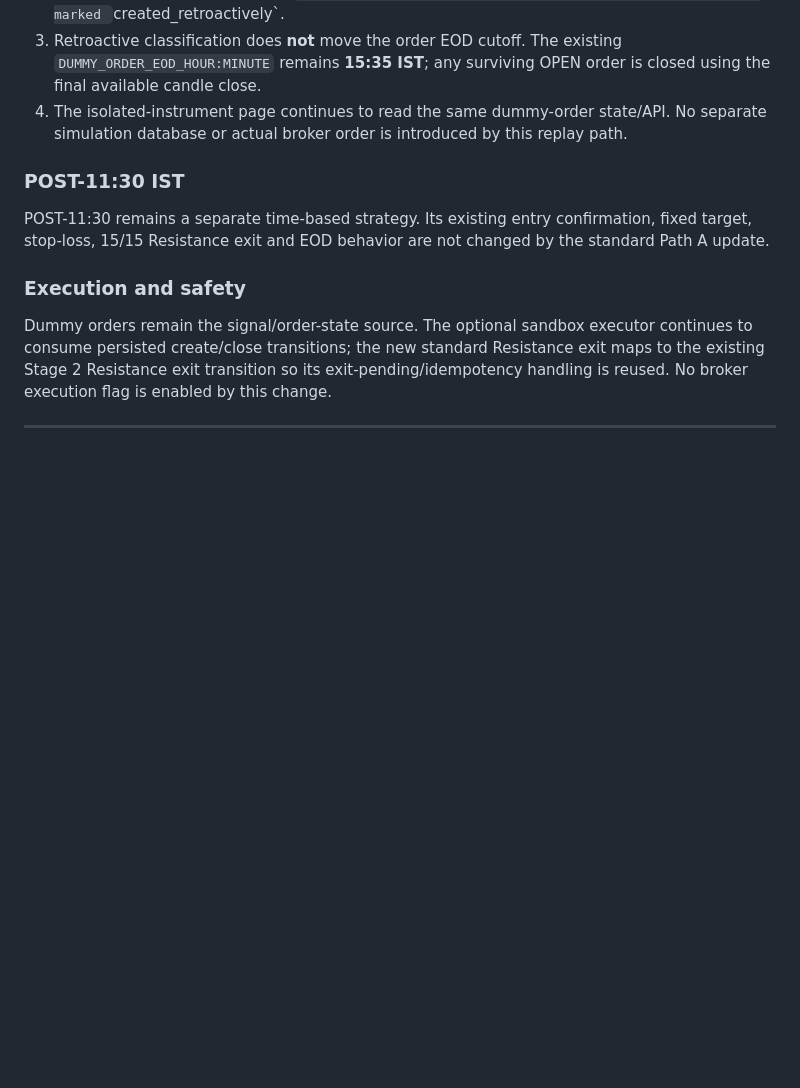
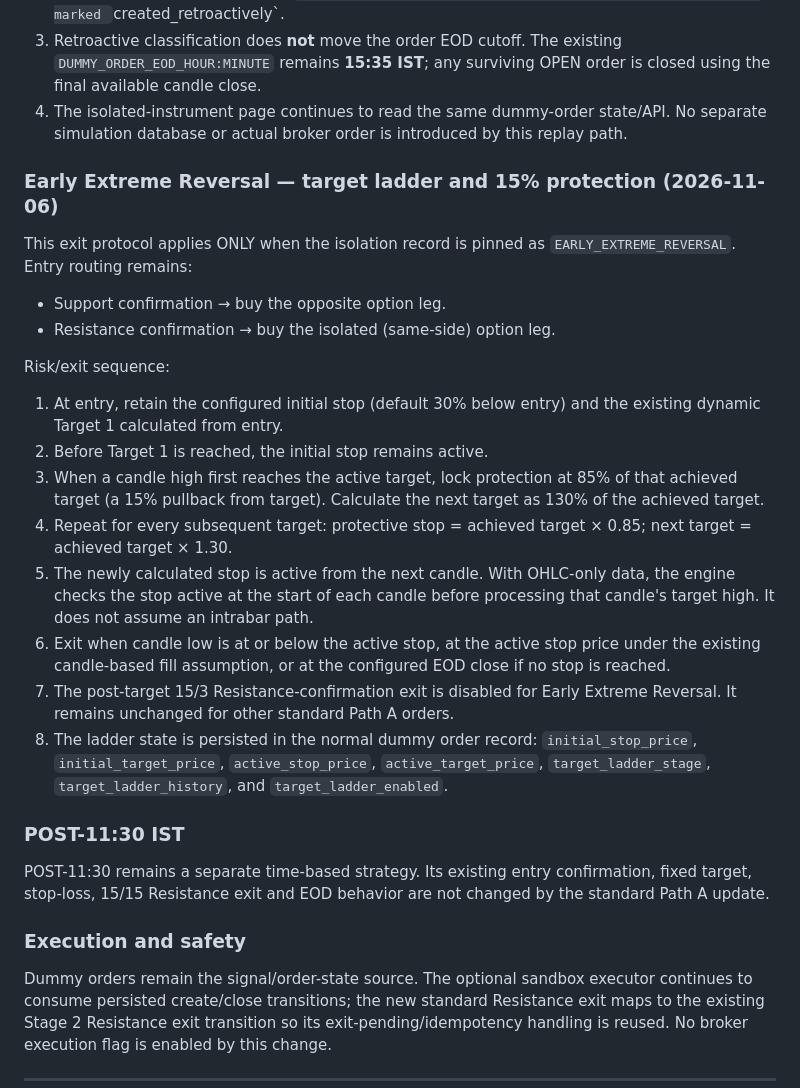
Before and after one commit to 7b809/t_feed_v1, a Markdown page: refs/execution_strategy_order_engine_specification.md, the part around the change. Drawn GitHub-style; blank space fills up the shorter version.

Commit message:
docs: specify early extreme target ladder and profit lock

```diff
--- a/refs/execution_strategy_order_engine_specification.md
+++ b/refs/execution_strategy_order_engine_specification.md
@@ -38,6 +38,37 @@ This section supersedes the older Path A/Path B split, OR-grid entry eligibility
 2. When the application starts at or after 15:30 and before midnight on the same trading date, the existing startup catch-up runs after SR backfill readiness. It uses the same dummy-order engine and persisted state file (`data/dummy_orders.json)); records created by this path are marked `created_retroactively`.
 3. Retroactive classification does **not** move the order EOD cutoff. The existing `DUMMY_ORDER_EOD_HOUR:MINUTE` remains **15:35 IST**; any surviving OPEN order is closed using the final available candle close.
 4. The isolated-instrument page continues to read the same dummy-order state/API. No separate simulation database or actual broker order is introduced by this replay path.
+
+### Early Extreme Reversal — target ladder and 15% protection (2026-11-06)
+
+This exit protocol applies ONLY when the isolation record is pinned as
+`EARLY_EXTREME_REVERSAL`. Entry routing remains:
+
+- Support confirmation → buy the opposite option leg.
+- Resistance confirmation → buy the isolated (same-side) option leg.
+
+Risk/exit sequence:
+
+1. At entry, retain the configured initial stop (default 30% below entry)
+   and the existing dynamic Target 1 calculated from entry.
+2. Before Target 1 is reached, the initial stop remains active.
+3. When a candle high first reaches the active target, lock protection at
+   85% of that achieved target (a 15% pullback from target). Calculate the
+   next target as 130% of the achieved target.
+4. Repeat for every subsequent target: protective stop = achieved target ×
+   0.85; next target = achieved target × 1.30.
+5. The newly calculated stop is active from the next candle. With OHLC-only
+   data, the engine checks the stop active at the start of each candle before
+   processing that candle's target high. It does not assume an intrabar path.
+6. Exit when candle low is at or below the active stop, at the active stop
+   price under the existing candle-based fill assumption, or at the configured
+   EOD close if no stop is reached.
+7. The post-target 15/3 Resistance-confirmation exit is disabled for Early
+   Extreme Reversal. It remains unchanged for other standard Path A orders.
+8. The ladder state is persisted in the normal dummy order record:
+   `initial_stop_price`, `initial_target_price`, `active_stop_price`,
+   `active_target_price`, `target_ladder_stage`,
+   `target_ladder_history`, and `target_ladder_enabled`.
 
 ### POST-11:30 IST
 
```
